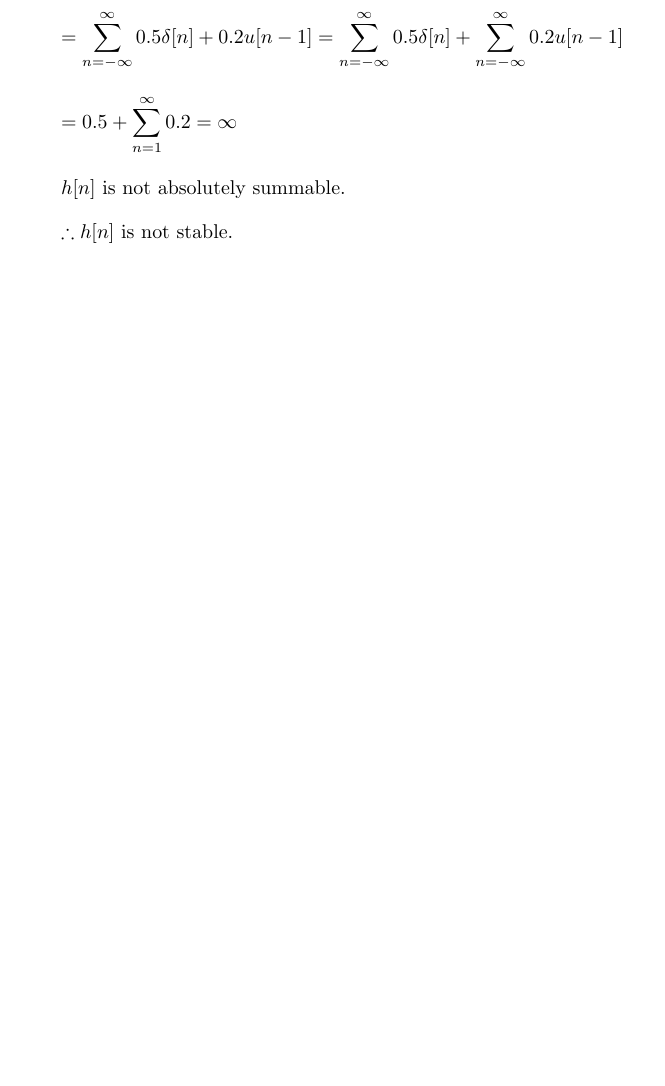
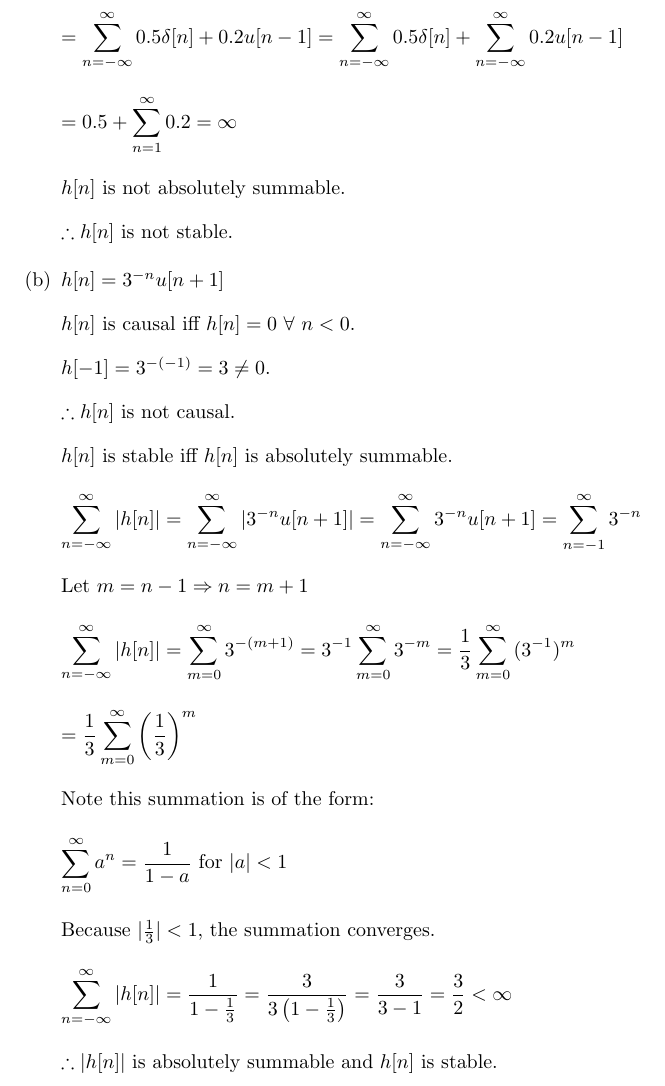
Before and after one commit to osowatzke/ECE529_HW, a LaTeX problem sheet (2/Homework2_Sowatzke.tex): part of page 7 of 7, cut so that both start at the same text, the shorter picture padded with empty space. Compiled offline with pdfLaTeX.

Commit message:
Finished part (b) of problem 3

```diff
--- a/2/Homework2_Sowatzke.tex
+++ b/2/Homework2_Sowatzke.tex
@@ -192,6 +192,44 @@
 					$h[n]$ is not absolutely summable.
 
 					$\therefore h[n]$ is not stable.
+
+				\item[(b)] $h[n] = 3^{-n}u[n+1]$
+
+					$h[n]$ is causal iff $h[n] = 0\ \forall\ n < 0$.
+
+					$h[-1] = 3^{-(-1)} = 3 \neq 0$.
+
+					$\therefore h[n]$ is not causal.
+
+					$h[n]$ is stable iff $h[n]$ is absolutely summable.
+
+					\begin{align*}
+						\sum_{n=-\infty}^{\infty}{|h[n]|} = \sum_{n=-\infty}^{\infty}{|3^{-n}u[n+1]|} = \sum_{n=-\infty}^{\infty}{3^{-n}u[n+1]} = \sum_{n=-1}^{\infty}{3^{-n}}
+					\end{align*}
+
+					Let $m = n - 1 \Rightarrow n = m + 1$
+
+					\begin{align*}
+						\sum_{n=-\infty}^{\infty}{|h[n]|} = \sum_{m=0}^{\infty}{3^{-(m+1)}} = 3^{-1}\sum_{m=0}^{\infty}{3^{-m}} = \frac{1}{3}\sum_{m=0}^{\infty}{(3^{-1})^{m}}
+					\end{align*}
+
+					\begin{align*}
+						 = \frac{1}{3}\sum_{m=0}^{\infty}{\left(\frac{1}{3}\right)^{m}}
+					\end{align*}
+
+					Note this summation is of the form:
+
+					\begin{align*}
+						\sum_{n=0}^{\infty}{a^n} = \frac{1}{1-a} \text{ for } |a| < 1
+					\end{align*}
+
+					Because $|\frac{1}{3}| < 1$, the summation converges.
+
+					\begin{align*}
+						\sum_{n=-\infty}^{\infty}{|h[n]|} = \frac{1}{1-\frac{1}{3}} = \frac{3}{3\left(1-\frac{1}{3}\right)} = \frac{3}{3 - 1} = \frac{3}{2} < \infty
+					\end{align*}
+
+					$\therefore |h[n]|$ is absolutely summable and $h[n]$ is stable.
 			\end{enumerate}
 
 	\end{enumerate}
```
Lines whose indentation alone changed are shown as unchanged.
